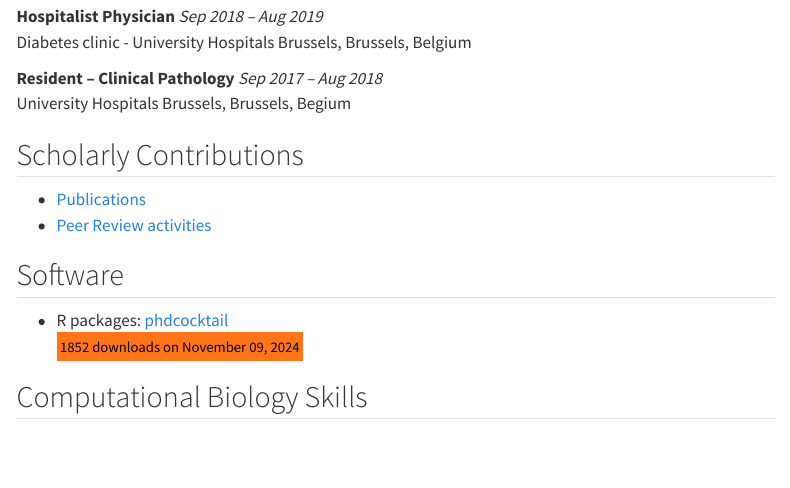
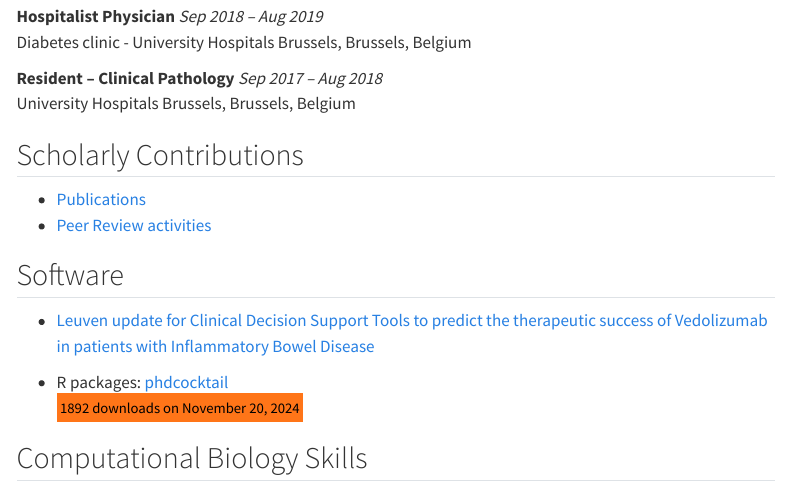
Before and after one commit to DahhamAlsoud/dahhamalsoud.github.io, a Quarto document (cv-dahhamalsoud.qmd): the page in a window 1100 px wide, from 870 px down. Rendered offline with R 4.5, knitr and Pandoc in place of Quarto, with nearby package versions; menus at the side of the page are left out.

Commit message:
update cv 20/11/2024

```diff
--- a/cv-dahhamalsoud.qmd
+++ b/cv-dahhamalsoud.qmd
@@ -37,7 +37,7 @@ Main objectives:
 
 **Hospitalist Physician** [*Sep 2018 -- Aug 2019*]{.cvdate} <br> Diabetes clinic - University Hospitals Brussels, Brussels, Belgium
 
-**Resident -- Clinical Pathology** [*Sep 2017 -- Aug 2018*]{.cvdate} <br> University Hospitals Brussels, Brussels, Begium
+**Resident -- Clinical Pathology** [*Sep 2017 -- Aug 2018*]{.cvdate} <br> University Hospitals Brussels, Brussels, Belgium
 
 ## Scholarly Contributions
 
@@ -46,7 +46,9 @@ Main objectives:
 
 ## Software
 
--   R packages: [phdcocktail](https://dahhamalsoud.github.io/phdcocktail/index.html)<br><mark><small>1852 downloads on November 09, 2024</small></mark>
+- [Leuven update for Clinical Decision Support Tools to predict the therapeutic success of Vedolizumab in patients with Inflammatory Bowel Disease](https://dahham-alsoud.shinyapps.io/vdz-cdst-leuven-shiny/)
+
+-   R packages: [phdcocktail](https://dahhamalsoud.github.io/phdcocktail/index.html)<br><mark><small>1892 downloads on November 20, 2024</small></mark>
 
 ## Computational Biology Skills
 
```
Also changed, not shown: docs/search.json, 1 other file.
